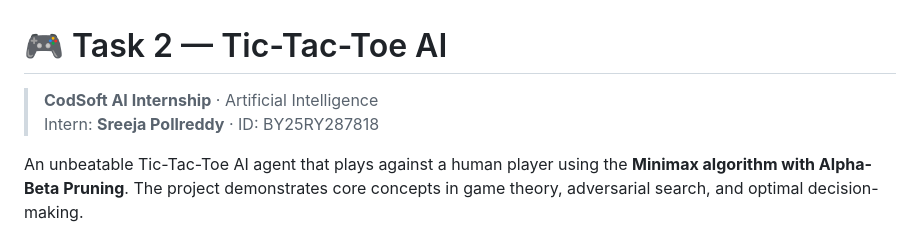
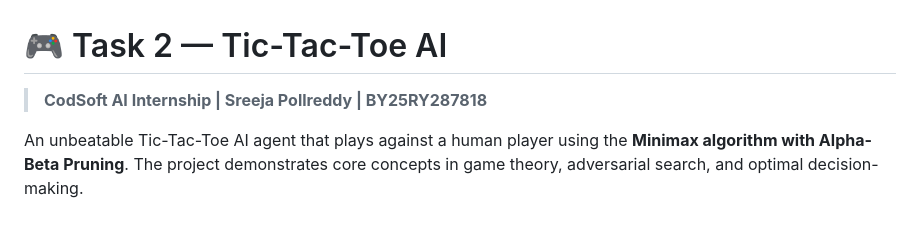
Before and after one commit to PollreddySreeja/CODSOFT, a Markdown page: Task 2 - TicTacToe AI/README.md, the part around the change. Rendered like a GitHub page.

Commit message:
Update README format and remove HTML entities

```diff
--- a/Task 2 - TicTacToe AI/README.md
+++ b/Task 2 - TicTacToe AI/README.md
@@ -1,7 +1,6 @@
 # 🎮 Task 2 — Tic-Tac-Toe AI
 
-> **CodSoft AI Internship** · Artificial Intelligence
-> Intern: **Sreeja Pollreddy** · ID: BY25RY287818
+> **CodSoft AI Internship | Sreeja Pollreddy | BY25RY287818**
 
 An unbeatable Tic-Tac-Toe AI agent that plays against a human player using the **Minimax algorithm with Alpha-Beta Pruning**. The project demonstrates core concepts in game theory, adversarial search, and optimal decision-making.
 
```
